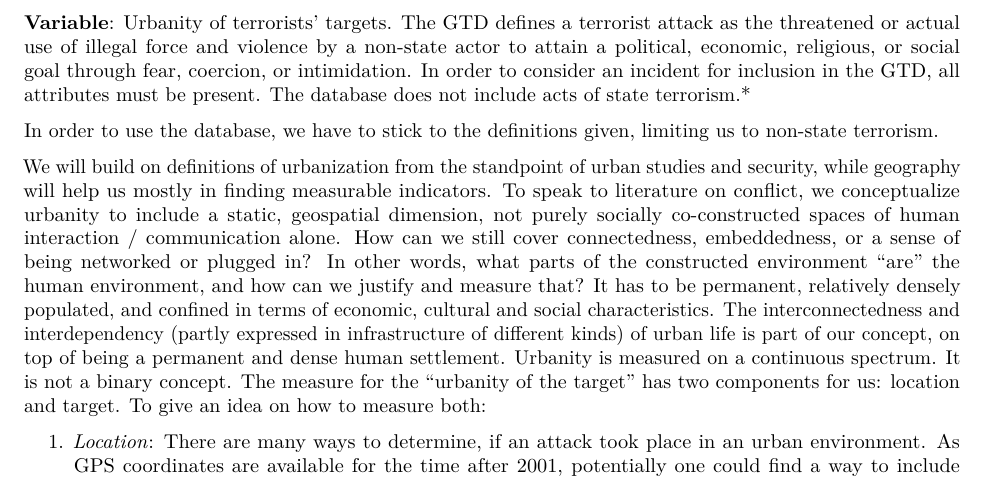
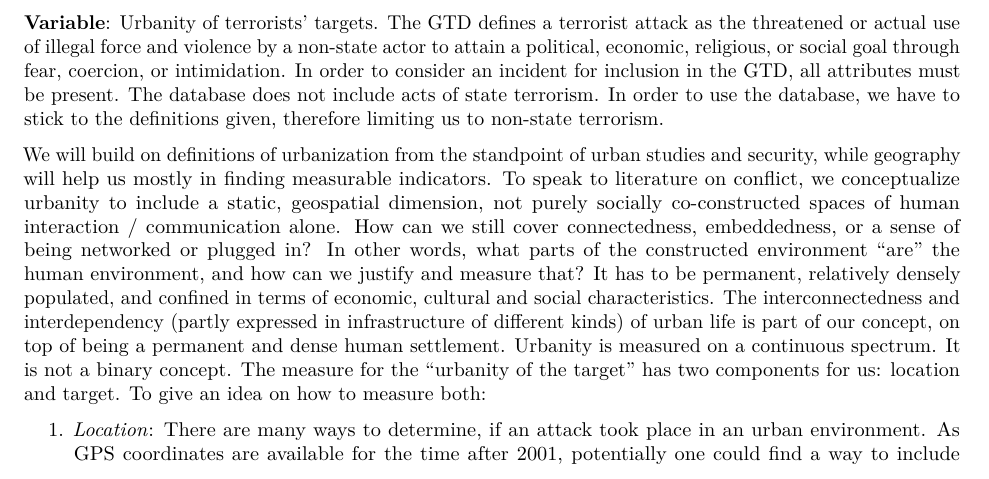
Before and after one commit to SaschaSchuster/CSSDA_Assignment2_UrbanTerror, an R Markdown document (A2MarkdownDraft.Rmd): part of page 4 of 5, cut so that both start at the same text. Rendered offline with R 4.5, knitr and Pandoc, then LaTeX, with nearby package versions; a font, style sheet, LaTeX package, included part or bibliography that could not be used is replaced or left out.

Commit message:
Update A2MarkdownDraft.Rmd

```diff
--- a/A2MarkdownDraft.Rmd
+++ b/A2MarkdownDraft.Rmd
@@ -51,9 +51,7 @@ GTD is based on PGIS and PGIS is the most granular and comprehensive.  To illust
 
 ## Statistical Methodology
 **Variable**: Urbanity of terrorists’ targets.
-The GTD defines a terrorist attack as the threatened or actual use of illegal force and violence by a non-state actor to attain a political, economic, religious, or social goal through fear, coercion, or intimidation. In order to consider an incident for inclusion in the GTD, all attributes must be present. The database does not include acts of state terrorism.*
-
-In order to use the database, we have to stick to the definitions given, limiting us to non-state terrorism.
+The GTD defines a terrorist attack as the threatened or actual use of illegal force and violence by a non-state actor to attain a political, economic, religious, or social goal through fear, coercion, or intimidation. In order to consider an incident for inclusion in the GTD, all attributes must be present. The database does not include acts of state terrorism. In order to use the database, we have to stick to the definitions given, therefore limiting us to non-state terrorism.
 
 We will build on definitions of urbanization from the standpoint of urban studies and security, while geography will help us mostly in finding measurable indicators.  To speak to literature on conflict, we conceptualize urbanity to include a static, geospatial dimension, not purely socially co-constructed spaces of human interaction / communication alone. How can we still cover connectedness, embeddedness, or a sense of being networked or plugged in?  In other words, what parts of the constructed environment “are” the human environment, and how can we justify and measure that? It has to be permanent, relatively densely populated, and confined in terms of economic, cultural and social characteristics. The interconnectedness and interdependency (partly expressed in infrastructure of different kinds) of urban life is part of our concept, on top of being a permanent and dense human settlement. Urbanity is measured on a continuous spectrum. It is not a binary concept.
 The measure for the “urbanity of the target” has two components for us: location and target. To give an idea on how to measure both:
```
